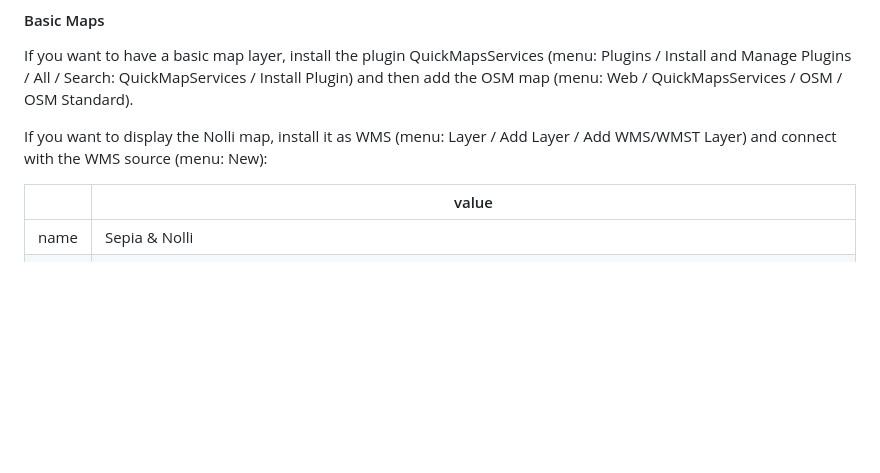
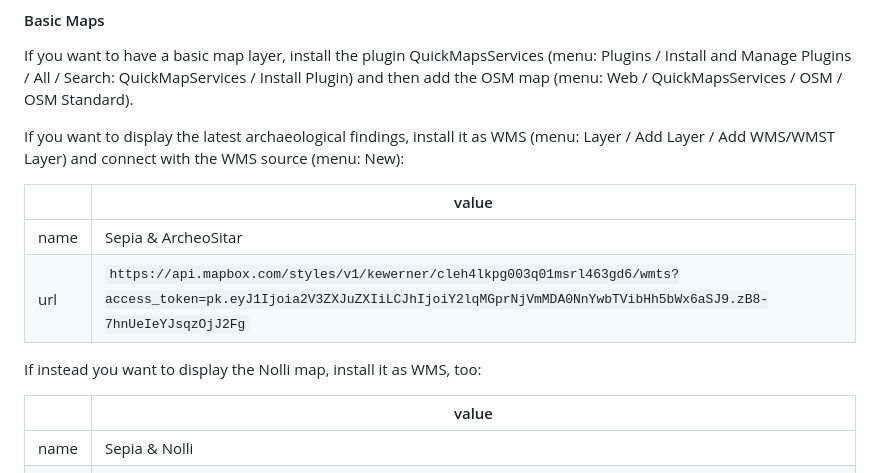
Before and after one commit to biblhertz/Datathink23_MappingGND, a Markdown page: README.md, the part around the change. Rendered like a GitHub page; blank space fills up the shorter version.

```diff
--- a/README.md
+++ b/README.md
@@ -173,7 +173,15 @@ In QGIS, make a new Project and save it as `ChurchesRome.qgz`.
 
 If you want to have a basic map layer, install the plugin QuickMapsServices (menu: Plugins / Install and Manage Plugins / All / Search: QuickMapServices / Install Plugin) and then add the OSM map (menu: Web / QuickMapsServices / OSM / OSM Standard).
 
-If you want to display the Nolli map, install it as WMS (menu: Layer / Add Layer / Add WMS/WMST Layer) and connect with the WMS source (menu: New):
+If you want to display the latest archaeological findings, install it as WMS (menu: Layer / Add Layer / Add WMS/WMST Layer) and connect with the WMS source (menu: New):
+
+|       | value     |
+| ----- | ---- |
+| name  | Sepia & ArcheoSitar     |
+| url   | `https://api.mapbox.com/styles/v1/kewerner/cleh4lkpg003q01msrl463gd6/wmts?access_token=pk.eyJ1Ijoia2V3ZXJuZXIiLCJhIjoiY2lqMGprNjVmMDA0NnYwbTVibHh5bWx6aSJ9.zB8-7hnUeIeYJsqzOjJ2Fg` |
+
+
+If instead you want to display the Nolli map, install it as WMS, too:
 
 |       | value     |
 | ----- | ---- |
```
